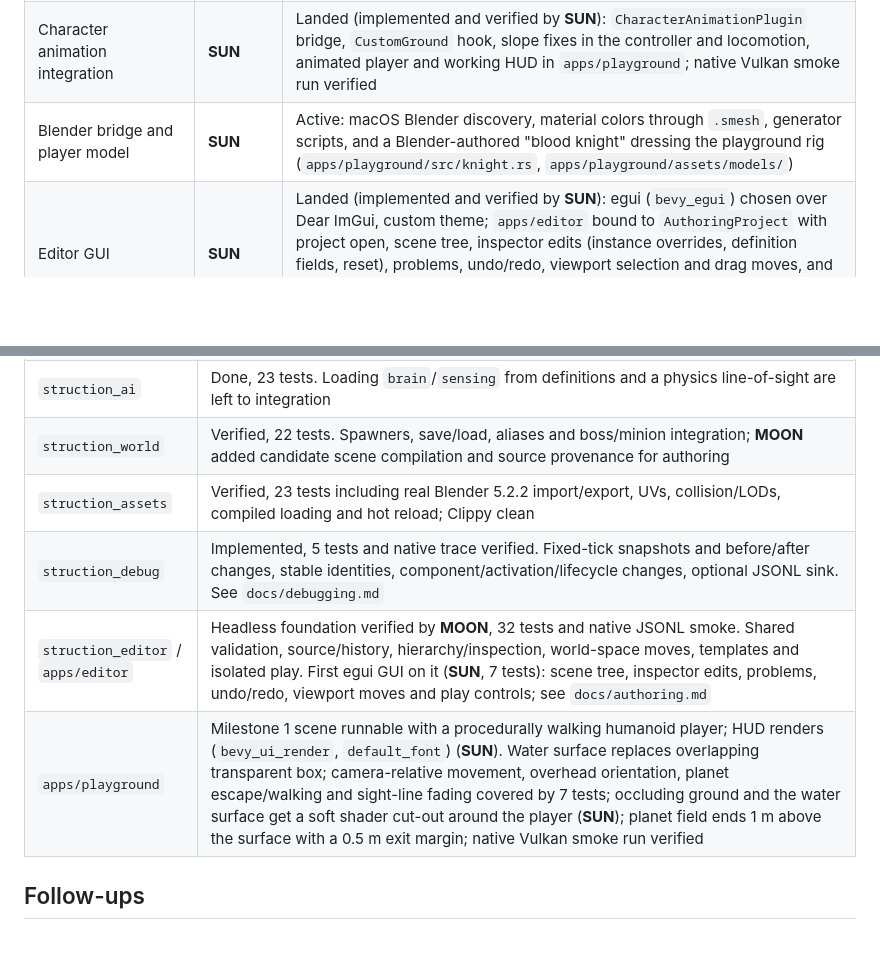
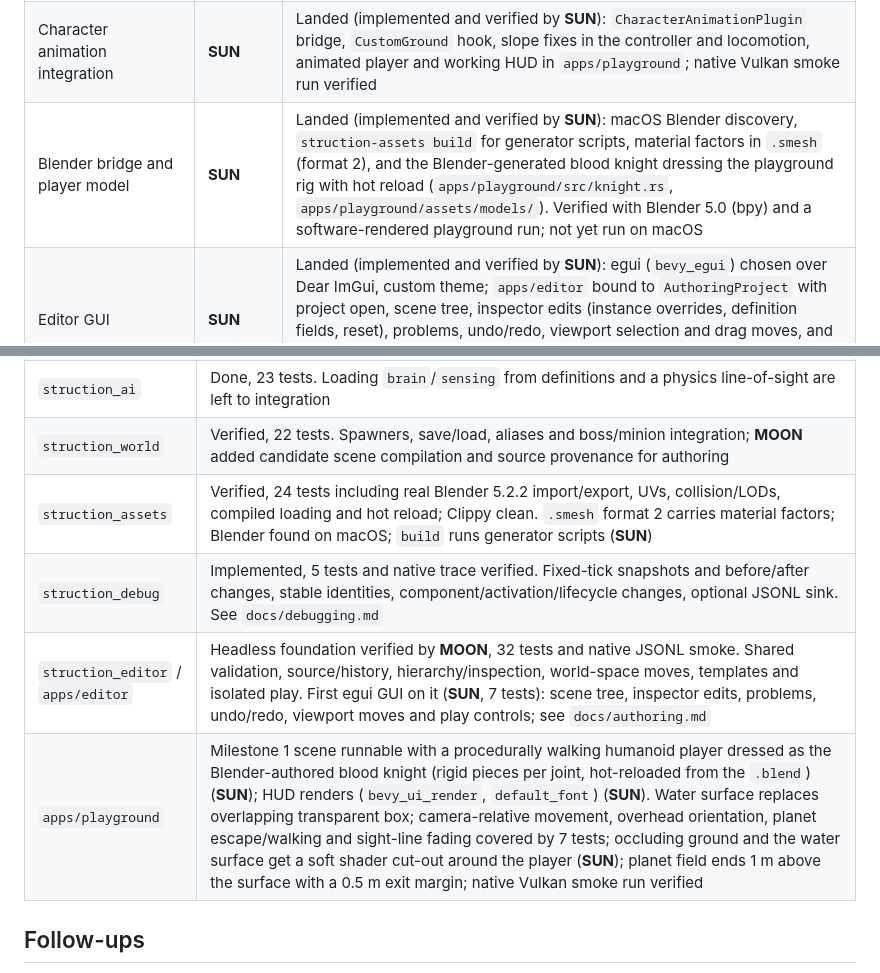
Before and after one commit to Emefedez/Struction, a Markdown page: AGENTS.md, 2 parts joined by grey strips. GitHub-like rendering; blank space fills up the shorter version.

```diff
--- a/AGENTS.md
+++ b/AGENTS.md
@@ -26,7 +26,7 @@ Check this table before proceeding with changes. An active claim covers only its
 | Playground/debug fixes | **MOON** | Landed: structured tracing, water rendering, camera movement and dry camera-zone fixes from the previous work session |
 | Planet gravity and camera obstruction | **SUN** (from **MOON**) | Landed: MOON implemented gravity entry/exit hysteresis, simulation-owned `GravityPose` and `camera_obstructions`; SUN verified them, fixed the controller judging leaving the ground along up, and replaced whole-material fading with a sight-line shader cut-out (`apps/playground/src/sight_fade.wgsl`) for ground and water, reviewed natively with the user |
 | Character animation integration | **SUN** | Landed (implemented and verified by **SUN**): `CharacterAnimationPlugin` bridge, `CustomGround` hook, slope fixes in the controller and locomotion, animated player and working HUD in `apps/playground`; native Vulkan smoke run verified |
-| Blender bridge and player model | **SUN** | Active: macOS Blender discovery, material colors through `.smesh`, generator scripts, and a Blender-authored "blood knight" dressing the playground rig (`apps/playground/src/knight.rs`, `apps/playground/assets/models/`) |
+| Blender bridge and player model | **SUN** | Landed (implemented and verified by **SUN**): macOS Blender discovery, `struction-assets build` for generator scripts, material factors in `.smesh` (format 2), and the Blender-generated blood knight dressing the playground rig with hot reload (`apps/playground/src/knight.rs`, `apps/playground/assets/models/`). Verified with Blender 5.0 (bpy) and a software-rendered playground run; not yet run on macOS |
 | Editor GUI | **SUN** | Landed (implemented and verified by **SUN**): egui (`bevy_egui`) chosen over Dear ImGui, custom theme; `apps/editor` bound to `AuthoringProject` with project open, scene tree, inspector edits (instance overrides, definition fields, reset), problems, undo/redo, viewport selection and drag moves, and play/pause/step. 7 tests; a native run checked the hierarchy, inspectors and markers. Mouse picking/dragging and play were verified headlessly only |
 
 ## Adopted decisions
@@ -65,10 +65,10 @@ From the design review's pending recommendations, treated as decided:
 | `struction_anim` | Done, 54 tests. Spike verdict: go on mechanics (planted feet, planets, hold/gaze/sit); rendered in the playground, looks still rough (see follow-ups). Runtime uses a fixed solve pipeline, not the dataflow graph yet. `CustomGround` lets bridges step locomotion with their own ground; feet no longer re-step at the reach limit on slopes (**SUN**) |
 | `struction_ai` | Done, 23 tests. Loading `brain`/`sensing` from definitions and a physics line-of-sight are left to integration |
 | `struction_world` | Verified, 22 tests. Spawners, save/load, aliases and boss/minion integration; **MOON** added candidate scene compilation and source provenance for authoring |
-| `struction_assets` | Verified, 23 tests including real Blender 5.2.2 import/export, UVs, collision/LODs, compiled loading and hot reload; Clippy clean |
+| `struction_assets` | Verified, 24 tests including real Blender 5.2.2 import/export, UVs, collision/LODs, compiled loading and hot reload; Clippy clean. `.smesh` format 2 carries material factors; Blender found on macOS; `build` runs generator scripts (**SUN**) |
 | `struction_debug` | Implemented, 5 tests and native trace verified. Fixed-tick snapshots and before/after changes, stable identities, component/activation/lifecycle changes, optional JSONL sink. See `docs/debugging.md` |
 | `struction_editor` / `apps/editor` | Headless foundation verified by **MOON**, 32 tests and native JSONL smoke. Shared validation, source/history, hierarchy/inspection, world-space moves, templates and isolated play. First egui GUI on it (**SUN**, 7 tests): scene tree, inspector edits, problems, undo/redo, viewport moves and play controls; see `docs/authoring.md` |
-| `apps/playground` | Milestone 1 scene runnable with a procedurally walking humanoid player; HUD renders (`bevy_ui_render`, `default_font`) (**SUN**). Water surface replaces overlapping transparent box; camera-relative movement, overhead orientation, planet escape/walking and sight-line fading covered by 7 tests; occluding ground and the water surface get a soft shader cut-out around the player (**SUN**); planet field ends 1 m above the surface with a 0.5 m exit margin; native Vulkan smoke run verified |
+| `apps/playground` | Milestone 1 scene runnable with a procedurally walking humanoid player dressed as the Blender-authored blood knight (rigid pieces per joint, hot-reloaded from the `.blend`) (**SUN**); HUD renders (`bevy_ui_render`, `default_font`) (**SUN**). Water surface replaces overlapping transparent box; camera-relative movement, overhead orientation, planet escape/walking and sight-line fading covered by 7 tests; occluding ground and the water surface get a soft shader cut-out around the player (**SUN**); planet field ends 1 m above the surface with a 0.5 m exit margin; native Vulkan smoke run verified |
 
 ## Follow-ups
 
```
Also changed, not shown: docs/development.md (+20 -1 lines).
